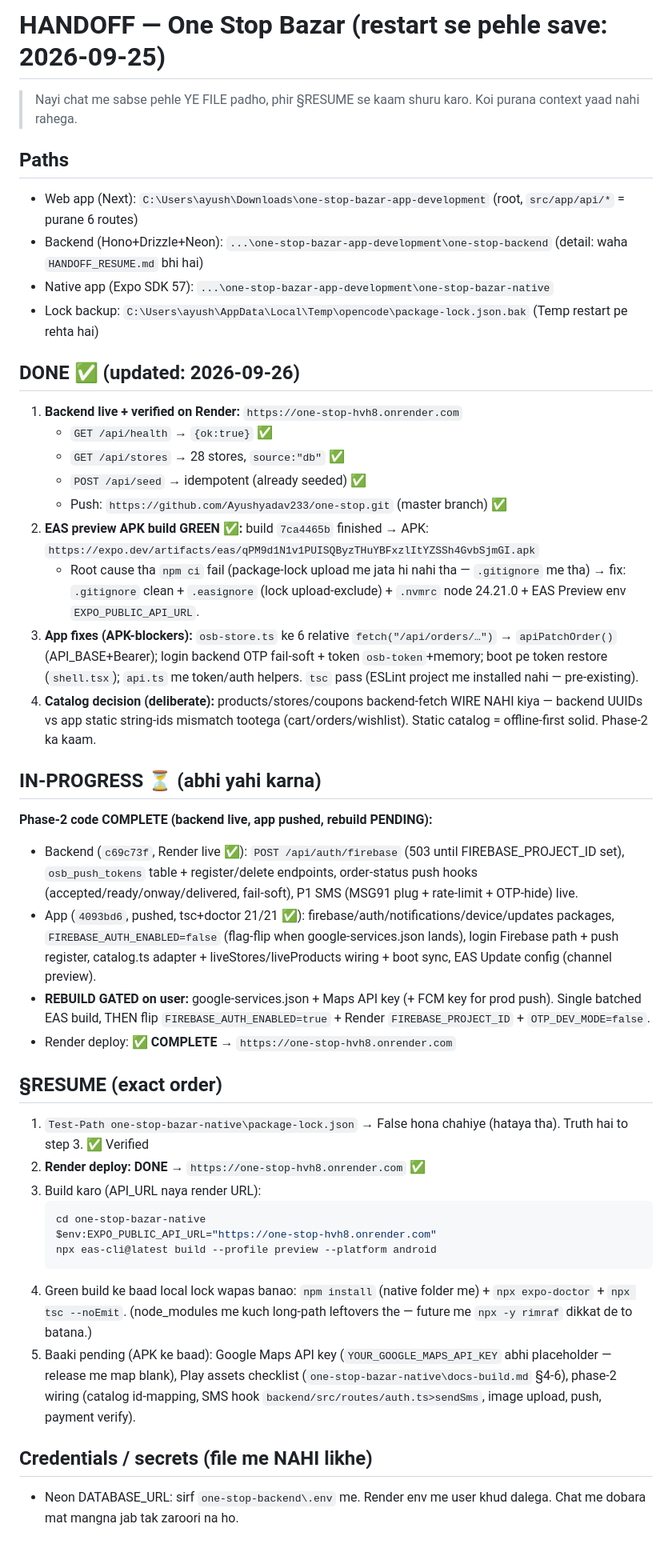
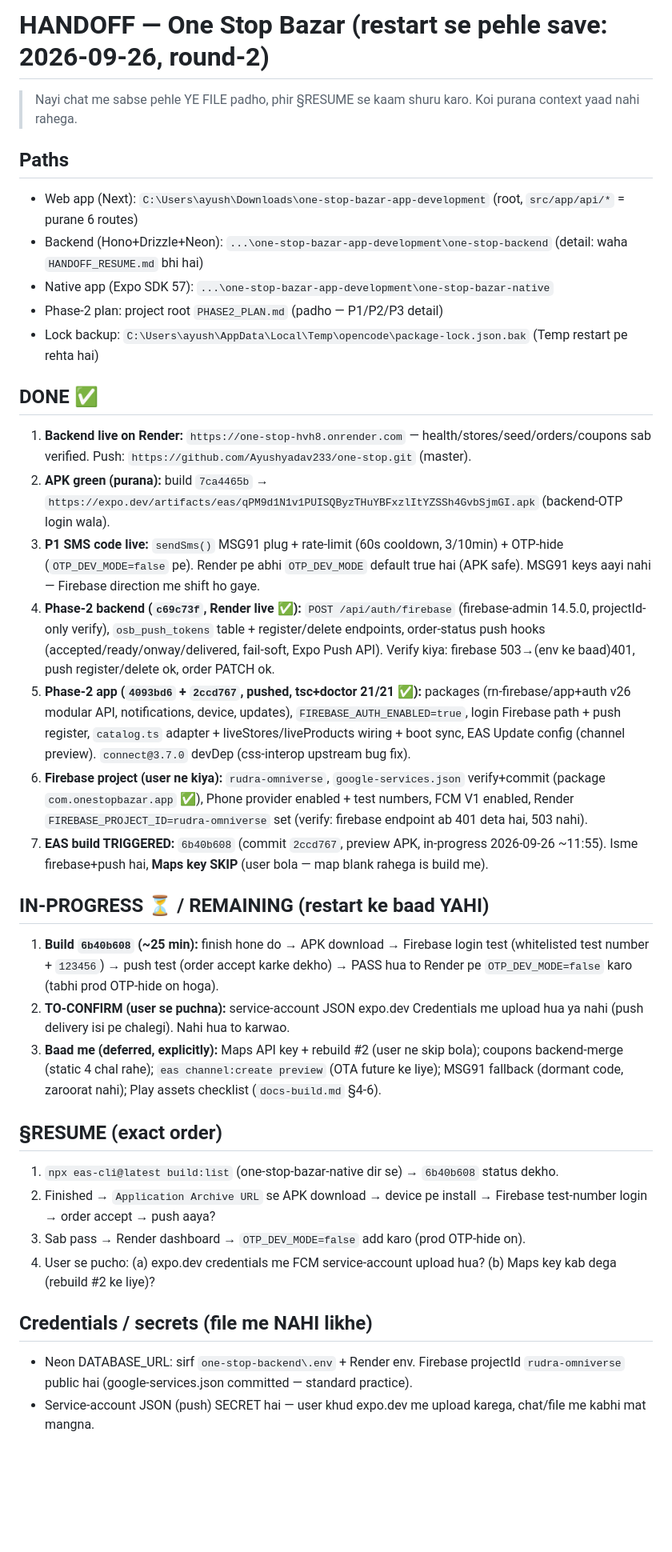
Before and after one commit to Ayushyadav233/one-stop, a Markdown page: HANDOFF_RESUME.md, the part around the change. Shown at 80% size. GitHub-like rendering; blank space fills up the shorter version.

````diff
--- a/HANDOFF_RESUME.md
+++ b/HANDOFF_RESUME.md
@@ -1,4 +1,4 @@
-# HANDOFF — One Stop Bazar (restart se pehle save: 2026-09-25)
+# HANDOFF — One Stop Bazar (restart se pehle save: 2026-09-26, round-2)
 
 > Nayi chat me sabse pehle YE FILE padho, phir §RESUME se kaam shuru karo. Koi purana context yaad nahi rahega.
 
@@ -6,37 +6,29 @@
 - Web app (Next): `C:\Users\ayush\Downloads\one-stop-bazar-app-development` (root, `src/app/api/*` = purane 6 routes)
 - Backend (Hono+Drizzle+Neon): `...\one-stop-bazar-app-development\one-stop-backend` (detail: waha `HANDOFF_RESUME.md` bhi hai)
 - Native app (Expo SDK 57): `...\one-stop-bazar-app-development\one-stop-bazar-native`
+- Phase-2 plan: project root `PHASE2_PLAN.md` (padho — P1/P2/P3 detail)
 - Lock backup: `C:\Users\ayush\AppData\Local\Temp\opencode\package-lock.json.bak` (Temp restart pe rehta hai)
 
-## DONE ✅ (updated: 2026-09-26)
-1. **Backend live + verified on Render:** `https://one-stop-hvh8.onrender.com`
-   - `GET /api/health` → `{ok:true}` ✅
-   - `GET /api/stores` → 28 stores, `source:"db"` ✅
-   - `POST /api/seed` → idempotent (already seeded) ✅
-   - Push: `https://github.com/Ayushyadav233/one-stop.git` (master branch) ✅
-2. **EAS preview APK build GREEN ✅:** build `7ca4465b` finished → APK: `https://expo.dev/artifacts/eas/qPM9d1N1v1PUISQByzTHuYBFxzlItYZSSh4GvbSjmGI.apk`
-   - Root cause tha `npm ci` fail (package-lock upload me jata hi nahi tha — `.gitignore` me tha) → fix: `.gitignore` clean + `.easignore` (lock upload-exclude) + `.nvmrc` node 24.21.0 + EAS Preview env `EXPO_PUBLIC_API_URL`.
-3. **App fixes (APK-blockers):** `osb-store.ts` ke 6 relative `fetch("/api/orders/…")` → `apiPatchOrder()` (API_BASE+Bearer); login backend OTP fail-soft + token `osb-token`+memory; boot pe token restore (`shell.tsx`); `api.ts` me token/auth helpers. `tsc` pass (ESLint project me installed nahi — pre-existing).
-4. **Catalog decision (deliberate):** products/stores/coupons backend-fetch WIRE NAHI kiya — backend UUIDs vs app static string-ids mismatch tootega (cart/orders/wishlist). Static catalog = offline-first solid. Phase-2 ka kaam.
+## DONE ✅
+1. **Backend live on Render:** `https://one-stop-hvh8.onrender.com` — health/stores/seed/orders/coupons sab verified. Push: `https://github.com/Ayushyadav233/one-stop.git` (master).
+2. **APK green (purana):** build `7ca4465b` → `https://expo.dev/artifacts/eas/qPM9d1N1v1PUISQByzTHuYBFxzlItYZSSh4GvbSjmGI.apk` (backend-OTP login wala).
+3. **P1 SMS code live:** `sendSms()` MSG91 plug + rate-limit (60s cooldown, 3/10min) + OTP-hide (`OTP_DEV_MODE=false` pe). Render pe abhi `OTP_DEV_MODE` default true hai (APK safe). MSG91 keys aayi nahi — Firebase direction me shift ho gaye.
+4. **Phase-2 backend (`c69c73f`, Render live ✅):** `POST /api/auth/firebase` (firebase-admin 14.5.0, projectId-only verify), `osb_push_tokens` table + register/delete endpoints, order-status push hooks (accepted/ready/onway/delivered, fail-soft, Expo Push API). Verify kiya: firebase 503→(env ke baad)401, push register/delete ok, order PATCH ok.
+5. **Phase-2 app (`4093bd6` + `2ccd767`, pushed, tsc+doctor 21/21 ✅):** packages (rn-firebase/app+auth v26 modular API, notifications, device, updates), `FIREBASE_AUTH_ENABLED=true`, login Firebase path + push register, `catalog.ts` adapter + liveStores/liveProducts wiring + boot sync, EAS Update config (channel preview). `connect@3.7.0` devDep (css-interop upstream bug fix).
+6. **Firebase project (user ne kiya):** `rudra-omniverse`, `google-services.json` verify+commit (package `com.onestopbazar.app` ✅), Phone provider enabled + test numbers, FCM V1 enabled, Render `FIREBASE_PROJECT_ID=rudra-omniverse` set (verify: firebase endpoint ab 401 deta hai, 503 nahi).
+7. **EAS build TRIGGERED:** `6b40b608` (commit `2ccd767`, preview APK, in-progress 2026-09-26 ~11:55). Isme firebase+push hai, **Maps key SKIP** (user bola — map blank rahega is build me).
 
-## IN-PROGRESS ⏳ (abhi yahi karna)
-**Phase-2 code COMPLETE (backend live, app pushed, rebuild PENDING):**
-- Backend (`c69c73f`, Render live ✅): `POST /api/auth/firebase` (503 until FIREBASE_PROJECT_ID set), `osb_push_tokens` table + register/delete endpoints, order-status push hooks (accepted/ready/onway/delivered, fail-soft), P1 SMS (MSG91 plug + rate-limit + OTP-hide) live.
-- App (`4093bd6`, pushed, tsc+doctor 21/21 ✅): firebase/auth/notifications/device/updates packages, `FIREBASE_AUTH_ENABLED=false` (flag-flip when google-services.json lands), login Firebase path + push register, catalog.ts adapter + liveStores/liveProducts wiring + boot sync, EAS Update config (channel preview).
-- **REBUILD GATED on user:** google-services.json + Maps API key (+ FCM key for prod push). Single batched EAS build, THEN flip `FIREBASE_AUTH_ENABLED=true` + Render `FIREBASE_PROJECT_ID` + `OTP_DEV_MODE=false`.
-- Render deploy: ✅ **COMPLETE** → `https://one-stop-hvh8.onrender.com`
+## IN-PROGRESS ⏳ / REMAINING (restart ke baad YAHI)
+1. **Build `6b40b608` (~25 min):** finish hone do → APK download → Firebase login test (whitelisted test number + `123456`) → push test (order accept karke dekho) → PASS hua to Render pe `OTP_DEV_MODE=false` karo (tabhi prod OTP-hide on hoga).
+2. **TO-CONFIRM (user se puchna):** service-account JSON expo.dev Credentials me upload hua ya nahi (push delivery isi pe chalegi). Nahi hua to karwao.
+3. **Baad me (deferred, explicitly):** Maps API key + rebuild #2 (user ne skip bola); coupons backend-merge (static 4 chal rahe); `eas channel:create preview` (OTA future ke liye); MSG91 fallback (dormant code, zaroorat nahi); Play assets checklist (`docs-build.md` §4-6).
 
 ## §RESUME (exact order)
-1. `Test-Path one-stop-bazar-native\package-lock.json` → False hona chahiye (hataya tha). Truth hai to step 3. ✅ Verified
-2. **Render deploy: DONE** → `https://one-stop-hvh8.onrender.com` ✅
-3. Build karo (API_URL naya render URL):
-   ```powershell
-   cd one-stop-bazar-native
-   $env:EXPO_PUBLIC_API_URL="https://one-stop-hvh8.onrender.com"
-   npx eas-cli@latest build --profile preview --platform android
-   ```
-4. Green build ke baad local lock wapas banao: `npm install` (native folder me) + `npx expo-doctor` + `npx tsc --noEmit`. (node_modules me kuch long-path leftovers the — future me `npx -y rimraf` dikkat de to batana.)
-5. Baaki pending (APK ke baad): Google Maps API key (`YOUR_GOOGLE_MAPS_API_KEY` abhi placeholder — release me map blank), Play assets checklist (`one-stop-bazar-native\docs-build.md` §4-6), phase-2 wiring (catalog id-mapping, SMS hook `backend/src/routes/auth.ts>sendSms`, image upload, push, payment verify).
+1. `npx eas-cli@latest build:list` (one-stop-bazar-native dir se) → `6b40b608` status dekho.
+2. Finished → `Application Archive URL` se APK download → device pe install → Firebase test-number login → order accept → push aaya?
+3. Sab pass → Render dashboard → `OTP_DEV_MODE=false` add karo (prod OTP-hide on).
+4. User se pucho: (a) expo.dev credentials me FCM service-account upload hua? (b) Maps key kab dega (rebuild #2 ke liye)?
 
 ## Credentials / secrets (file me NAHI likhe)
-- Neon DATABASE_URL: sirf `one-stop-backend\.env` me. Render env me user khud dalega. Chat me dobara mat mangna jab tak zaroori na ho.
+- Neon DATABASE_URL: sirf `one-stop-backend\.env` + Render env. Firebase projectId `rudra-omniverse` public hai (google-services.json committed — standard practice).
+- Service-account JSON (push) SECRET hai — user khud expo.dev me upload karega, chat/file me kabhi mat mangna.
````
Also changed, not shown: PHASE2_PLAN.md (+4 -2 lines).
